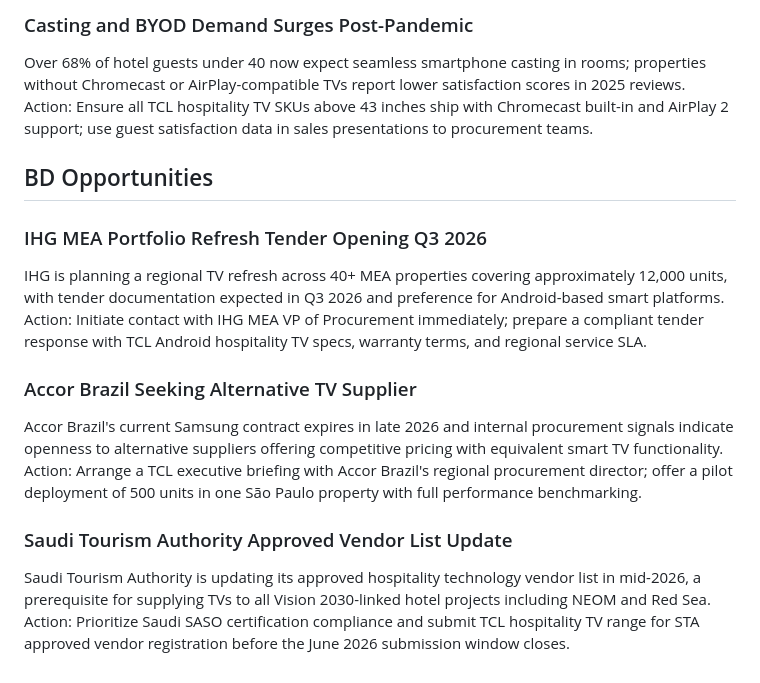
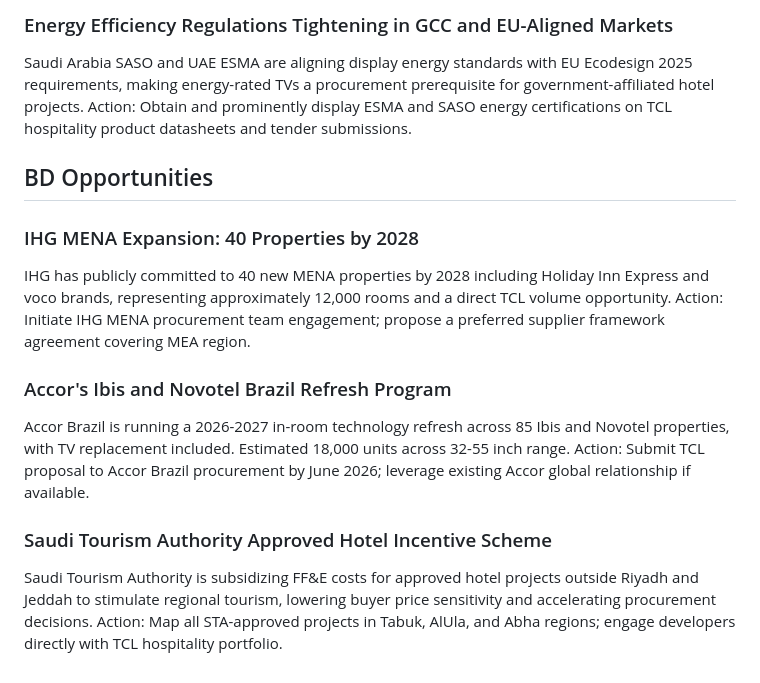
Before and after one commit to Ismailmaby/tcl-market-monitor, a Markdown page: output/tcl_intel_2026-05-07.md, the part around one of its changes. Rendered like a GitHub page.

Commit message:
chore: daily briefing 2026-05-07

```diff
--- a/output/tcl_intel_2026-05-07.md
+++ b/output/tcl_intel_2026-05-07.md
@@ -53,18 +53,18 @@ Action: Accelerate TCL Google TV hospitality SKU certification and create MEA an
 
-### Casting and BYOD Demand Surges Post-Pandemic
-Over 68% of hotel guests under 40 now expect seamless smartphone casting in rooms; properties without Chromecast or AirPlay-compatible TVs report lower satisfaction scores in 2025 reviews.
-Action: Ensure all TCL hospitality TV SKUs above 43 inches ship with Chromecast built-in and AirPlay 2 support; use guest satisfaction data in sales presentations to procurement teams.
+### Energy Efficiency Regulations Tightening in GCC and EU-Aligned Markets
+Saudi Arabia SASO and UAE ESMA are aligning display energy standards with EU Ecodesign 2025 requirements, making energy-rated TVs a procurement prerequisite for government-affiliated hotel projects.
+Action: Obtain and prominently display ESMA and SASO energy certifications on TCL hospitality product datasheets and tender submissions.
 
 
 ## BD Opportunities
-### IHG MEA Portfolio Refresh Tender Opening Q3 2026
-IHG is planning a regional TV refresh across 40+ MEA properties covering approximately 12,000 units, with tender documentation expected in Q3 2026 and preference for Android-based smart platforms.
-Action: Initiate contact with IHG MEA VP of Procurement immediately; prepare a compliant tender response with TCL Android hospitality TV specs, warranty terms, and regional service SLA.
+### IHG MENA Expansion: 40 Properties by 2028
+IHG has publicly committed to 40 new MENA properties by 2028 including Holiday Inn Express and voco brands, representing approximately 12,000 rooms and a direct TCL volume opportunity.
+Action: Initiate IHG MENA procurement team engagement; propose a preferred supplier framework agreement covering MEA region.
 
-### Accor Brazil Seeking Alternative TV Supplier
-Accor Brazil's current Samsung contract expires in late 2026 and internal procurement signals indicate openness to alternative suppliers offering competitive pricing with equivalent smart TV functionality.
-Action: Arrange a TCL executive briefing with Accor Brazil's regional procurement director; offer a pilot deployment of 500 units in one São Paulo property with full performance benchmarking.
+### Accor's Ibis and Novotel Brazil Refresh Program
+Accor Brazil is running a 2026-2027 in-room technology refresh across 85 Ibis and Novotel properties, with TV replacement included. Estimated 18,000 units across 32-55 inch range.
+Action: Submit TCL proposal to Accor Brazil procurement by June 2026; leverage existing Accor global relationship if available.
 
-### Saudi Tourism Authority Approved Vendor List Update
-Saudi Tourism Authority is updating its approved hospitality technology vendor list in mid-2026, a prerequisite for supplying TVs to all Vision 2030-linked hotel projects including NEOM and Red Sea.
-Action: Prioritize Saudi SASO certification compliance and submit TCL hospitality TV range for STA approved vendor registration before the June 2026 submission window closes.
+### Saudi Tourism Authority Approved Hotel Incentive Scheme
+Saudi Tourism Authority is subsidizing FF&E costs for approved hotel projects outside Riyadh and Jeddah to stimulate regional tourism, lowering buyer price sensitivity and accelerating procurement decisions.
+Action: Map all STA-approved projects in Tabuk, AlUla, and Abha regions; engage developers directly with TCL hospitality portfolio.
```
Also changed, not shown: other parts of output/tcl_intel_2026-05-07.md (+30 -30 lines).
